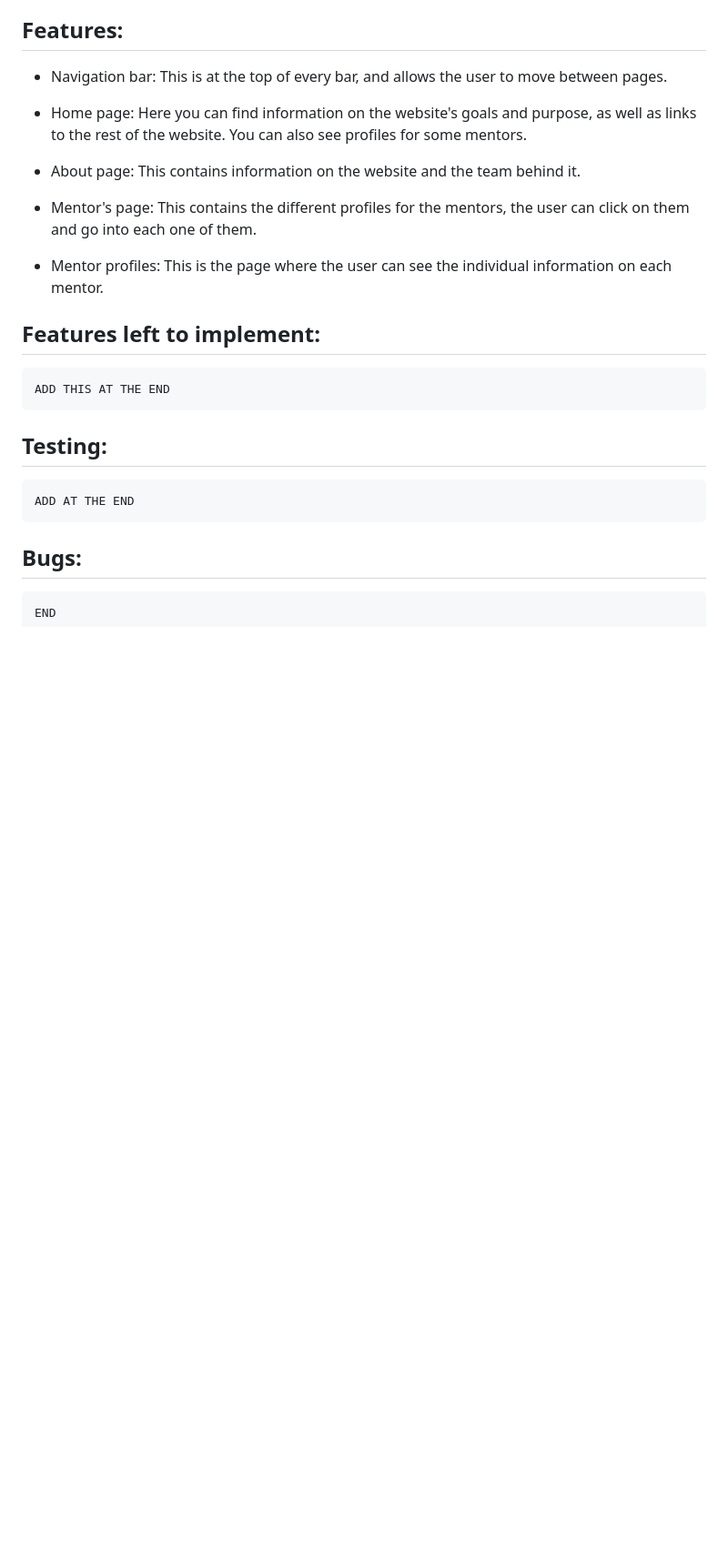
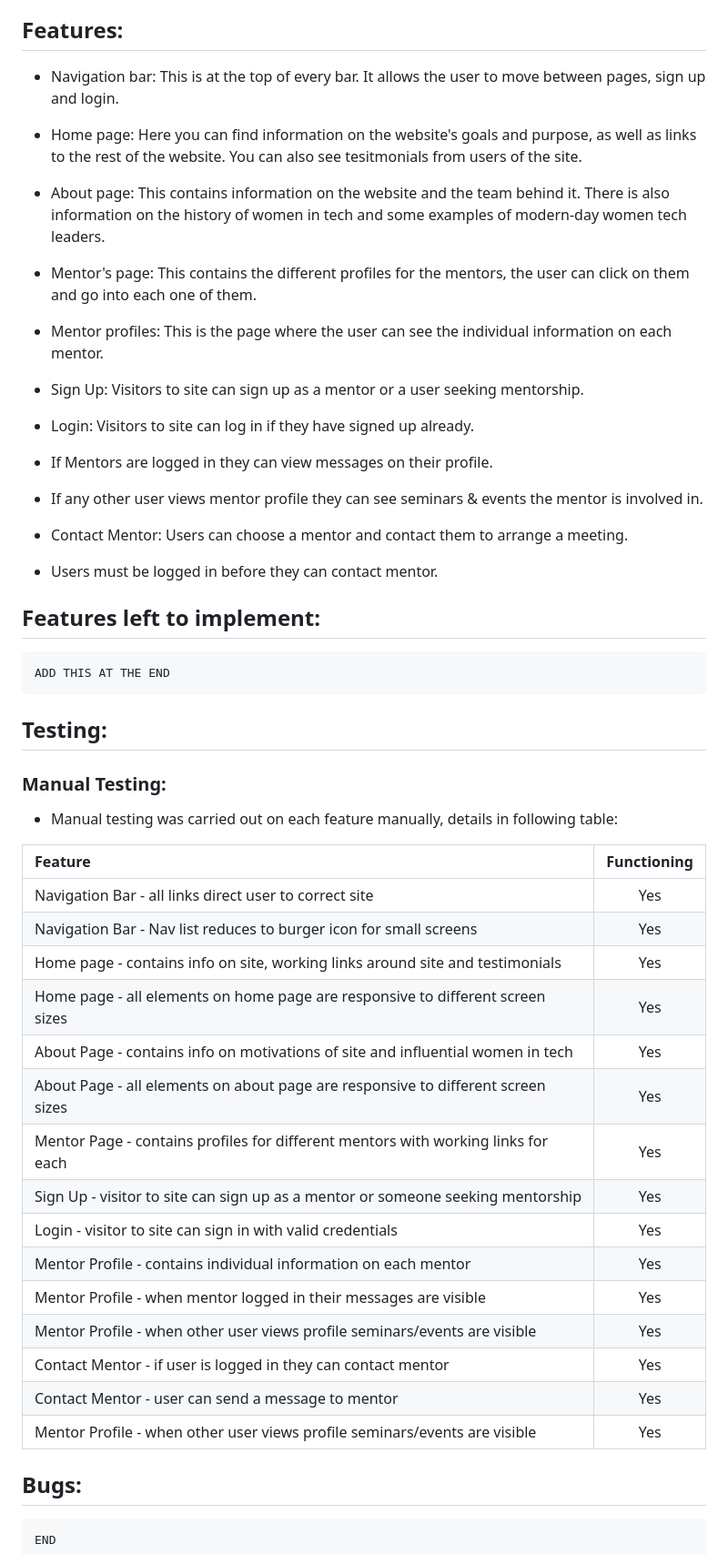
Before and after one commit to folarin-ogungbemi/Femtoring, a Markdown page: README.md, the part around the change printed below. Shown: that part at 91% size. GitHub-like rendering; blank space fills up the shorter version.

Commit message:
Add manual testing table, new deployment link and smaller images to readme

```diff
--- a/README.md
+++ b/README.md
@@ -15,15 +29,27 @@ These were created using Balsamiq:
 
 ## Features:
 
-- Navigation bar: This is at the top of every bar, and allows the user to move between pages.
+- Navigation bar: This is at the top of every bar. It allows the user to move between pages, sign up and login.
 
-- Home page: Here you can find information on the website's goals and purpose, as well as links to the rest of the website. You can also see profiles for some mentors.
+- Home page: Here you can find information on the website's goals and purpose, as well as links to the rest of the website. You can also see tesitmonials from users of the site.
 
-- About page: This contains information on the website and the team behind it.
+- About page: This contains information on the website and the team behind it. There is also information on the history of women in tech and some examples of modern-day women tech leaders.
 
 - Mentor's page: This contains the different profiles for the mentors, the user can click on them and go into each one of them.
 
 - Mentor profiles: This is the page where the user can see the individual information on each mentor.
+
+- Sign Up: Visitors to site can sign up as a mentor or a user seeking mentorship.
+
+- Login: Visitors to site can log in if they have signed up already.
+
+- If Mentors are logged in they can view messages on their profile.
+
+- If any other user views mentor profile they can see seminars & events the mentor is involved in.
+
+- Contact Mentor: Users can choose a mentor and contact them to arrange a meeting.
+
+- Users must be logged in before they can contact mentor.
 
 
 ## Features left to implement:
@@ -32,7 +58,26 @@ These were created using Balsamiq:
 
 ## Testing:
 
-    ADD AT THE END
+### Manual Testing:
+  - Manual testing was carried out on each feature manually, details in following table:
+
+| Feature                                                                                        | Functioning            |
+| :--------------------------------------------------------------------------------------------- | :--------------------: |
+| Navigation Bar - all links direct user to correct site                                         |          Yes           |
+| Navigation Bar - Nav list reduces to burger icon for small screens                             |          Yes           |
+| Home page - contains info on site, working links around site and testimonials                  |          Yes           |
+| Home page - all elements on home page are responsive to different screen sizes                 |          Yes           |
+| About Page - contains info on motivations of site and influential women in tech                |          Yes           |
+| About Page - all elements on about page are responsive to different screen sizes               |          Yes           |
+| Mentor Page - contains profiles for different mentors with working links for each              |          Yes           |
+| Sign Up - visitor to site can sign up as a mentor or someone seeking mentorship                |          Yes           |
+| Login - visitor to site can sign in with valid credentials                                     |          Yes           |
+| Mentor Profile - contains individual information on each mentor                                |          Yes           |
+| Mentor Profile - when mentor logged in their messages are visible                              |          Yes           |
+| Mentor Profile - when other user views profile seminars/events are visible                     |          Yes           |
+| Contact Mentor - if user is logged in they can contact mentor                                  |          Yes           |
+| Contact Mentor - user can send a message to mentor                                             |          Yes           |
+| Mentor Profile - when other user views profile seminars/events are visible                     |          Yes           |
 
 ## Bugs:
 
```
Also changed, not shown: other parts of README.md (+19 -5 lines), static/images/about-femtoring.png (added), static/images/home-femtoring.png (added), static/images/mentors-femtoring.png (added).
